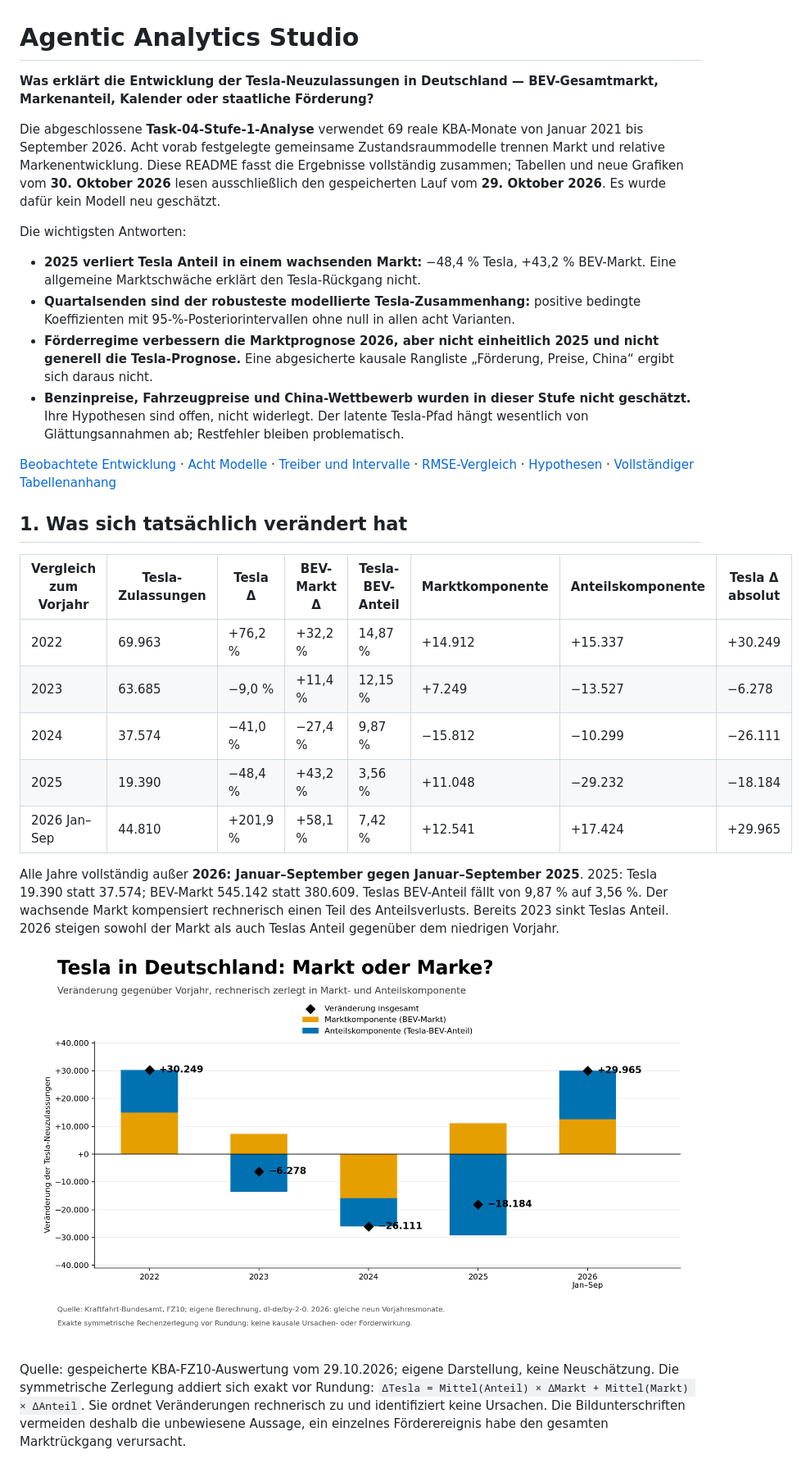
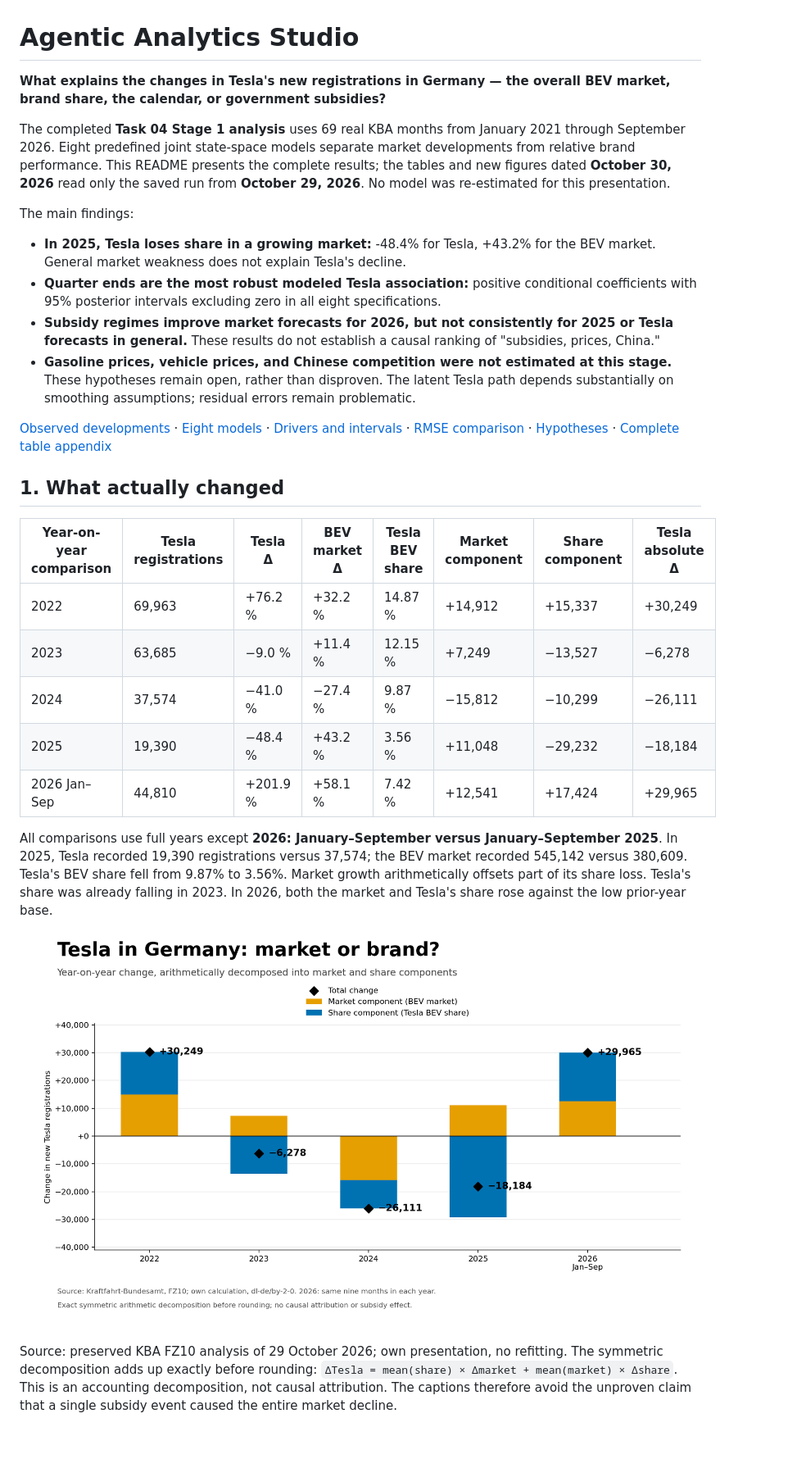
Before and after one commit to sayac007/Agentic-Analytics-Studio, a Markdown page: README.md, the part around the change printed below. Shown: that part at 82% size. Drawn GitHub-style; pictures changed too: results/task04/presentation/annual_market_share.png; blank space fills up the shorter version.

```diff
--- a/README.md
+++ b/README.md
@@ -1,50 +1,50 @@
 # Agentic Analytics Studio
 
-**Was erklärt die Entwicklung der Tesla-Neuzulassungen in Deutschland —
-BEV-Gesamtmarkt, Markenanteil, Kalender oder staatliche Förderung?**
+**What explains the changes in Tesla's new registrations in Germany —
+the overall BEV market, brand share, the calendar, or government subsidies?**
 
-Die abgeschlossene **Task-04-Stufe-1-Analyse** verwendet 69 reale KBA-Monate
-von Januar 2021 bis September 2026. Acht vorab festgelegte gemeinsame
-Zustandsraummodelle trennen Markt und relative Markenentwicklung.
-Diese README fasst die Ergebnisse vollständig zusammen; Tabellen und neue
-Grafiken vom **30. Oktober 2026** lesen ausschließlich den gespeicherten Lauf
-vom **29. Oktober 2026**. Es wurde dafür kein Modell neu geschätzt.
+The completed **Task 04 Stage 1 analysis** uses 69 real KBA months
+from January 2021 through September 2026. Eight predefined joint
+state-space models separate market developments from relative brand performance.
+This README presents the complete results; the tables and new
+figures dated **October 30, 2026** read only the saved run
+from **October 29, 2026**. No model was re-estimated for this presentation.
 
-Die wichtigsten Antworten:
+The main findings:
 
-- **2025 verliert Tesla Anteil in einem wachsenden Markt:** −48,4 % Tesla,
-  +43,2 % BEV-Markt. Eine allgemeine Marktschwäche erklärt den Tesla-Rückgang nicht.
-- **Quartalsenden sind der robusteste modellierte Tesla-Zusammenhang:** positive
-  bedingte Koeffizienten mit 95-%-Posteriorintervallen ohne null in allen acht Varianten.
-- **Förderregime verbessern die Marktprognose 2026, aber nicht einheitlich 2025
-  und nicht generell die Tesla-Prognose.** Eine abgesicherte kausale Rangliste
-  „Förderung, Preise, China“ ergibt sich daraus nicht.
-- **Benzinpreise, Fahrzeugpreise und China-Wettbewerb wurden in dieser Stufe
-  nicht geschätzt.** Ihre Hypothesen sind offen, nicht widerlegt. Der latente
-  Tesla-Pfad hängt wesentlich von Glättungsannahmen ab; Restfehler bleiben problematisch.
+- **In 2025, Tesla loses share in a growing market:** -48.4% for Tesla,
+  +43.2% for the BEV market. General market weakness does not explain Tesla's decline.
+- **Quarter ends are the most robust modeled Tesla association:** positive
+  conditional coefficients with 95% posterior intervals excluding zero in all eight specifications.
+- **Subsidy regimes improve market forecasts for 2026, but not consistently for 2025
+  or Tesla forecasts in general.** These results do not establish a causal ranking
+  of "subsidies, prices, China."
+- **Gasoline prices, vehicle prices, and Chinese competition were not estimated at this stage.**
+  These hypotheses remain open, rather than disproven. The latent
+  Tesla path depends substantially on smoothing assumptions; residual errors remain problematic.
 
-[Beobachtete Entwicklung](#1-was-sich-tatsächlich-verändert-hat) ·
-[Acht Modelle](#2-was-die-acht-zustandsraummodelle-prüfen) ·
-[Treiber und Intervalle](#3-welche-treiber-statistisch-auffallen) ·
-[RMSE-Vergleich](#4-wie-gut-prognostizieren-die-modelle-rmse-aller-acht-varianten) ·
-[Hypothesen](#7-welche-hypothesen-sind-gestützt-und-welche-offen) ·
-[Vollständiger Tabellenanhang](results/task04/presentation/DETAILS.md)
+[Observed developments](#1-what-actually-changed) ·
+[Eight models](#2-what-the-eight-state-space-models-test) ·
+[Drivers and intervals](#3-which-drivers-stand-out-statistically) ·
+[RMSE comparison](#4-how-well-do-the-models-predict-rmse-for-all-eight-specifications) ·
+[Hypotheses](#7-which-hypotheses-are-supported-and-which-remain-open) ·
+[Complete table appendix](results/task04/presentation/DETAILS.md)
 
 <!-- BEGIN TASK04 COMPUTED RESULTS -->
 
-## 1. Was sich tatsächlich verändert hat
+## 1. What actually changed
 
-| Vergleich zum Vorjahr | Tesla-Zulassungen | Tesla Δ | BEV-Markt Δ | Tesla-BEV-Anteil | Marktkomponente | Anteilskomponente | Tesla Δ absolut |
+| Year-on-year comparison | Tesla registrations | Tesla Δ | BEV market Δ | Tesla BEV share | Market component | Share component | Tesla absolute Δ |
 | --- | --- | --- | --- | --- | --- | --- | --- |
-| 2022 | 69.963 | +76,2 % | +32,2 % | 14,87 % | +14.912 | +15.337 | +30.249 |
-| 2023 | 63.685 | −9,0 % | +11,4 % | 12,15 % | +7.249 | −13.527 | −6.278 |
-| 2024 | 37.574 | −41,0 % | −27,4 % | 9,87 % | −15.812 | −10.299 | −26.111 |
-| 2025 | 19.390 | −48,4 % | +43,2 % | 3,56 % | +11.048 | −29.232 | −18.184 |
-| 2026 Jan–Sep | 44.810 | +201,9 % | +58,1 % | 7,42 % | +12.541 | +17.424 | +29.965 |
+| 2022 | 69,963 | +76.2 % | +32.2 % | 14.87 % | +14,912 | +15,337 | +30,249 |
+| 2023 | 63,685 | −9.0 % | +11.4 % | 12.15 % | +7,249 | −13,527 | −6,278 |
+| 2024 | 37,574 | −41.0 % | −27.4 % | 9.87 % | −15,812 | −10,299 | −26,111 |
+| 2025 | 19,390 | −48.4 % | +43.2 % | 3.56 % | +11,048 | −29,232 | −18,184 |
+| 2026 Jan–Sep | 44,810 | +201.9 % | +58.1 % | 7.42 % | +12,541 | +17,424 | +29,965 |
 
-Alle Jahre vollständig außer **2026: Januar–September gegen Januar–September 2025**.
-2025: Tesla 19.390 statt 37.574; BEV-Markt 545.142 statt 380.609.
-Teslas BEV-Anteil fällt von 9,87 % auf 3,56 %. Der wachsende Markt kompensiert
-rechnerisch einen Teil des Anteilsverlusts. Bereits 2023 sinkt Teslas Anteil.
-2026 steigen sowohl der Markt als auch Teslas Anteil gegenüber dem niedrigen Vorjahr.
+All comparisons use full years except **2026: January–September versus January–September 2025**.
+In 2025, Tesla recorded 19,390 registrations versus 37,574; the BEV market recorded
+545,142 versus 380,609. Tesla's BEV share fell from 9.87% to 3.56%. Market growth
+arithmetically offsets part of its share loss. Tesla's share was already falling
+in 2023. In 2026, both the market and Tesla's share rose against the low prior-year base.
 
@@ -52,7 +52,7 @@ rechnerisch einen Teil des Anteilsverlusts. Bereits 2023 sinkt Teslas Anteil.
 
-Quelle: gespeicherte KBA-FZ10-Auswertung vom 29.10.2026; eigene Darstellung, keine Neuschätzung. Die symmetrische Zerlegung addiert sich exakt vor Rundung:
-`ΔTesla = Mittel(Anteil) × ΔMarkt + Mittel(Markt) × ΔAnteil`.
-Sie ordnet Veränderungen rechnerisch zu und identifiziert keine Ursachen.
-Die Bildunterschriften vermeiden deshalb die unbewiesene Aussage, ein einzelnes
-Förderereignis habe den gesamten Marktrückgang verursacht.
+Source: preserved KBA FZ10 analysis of 29 October 2026; own presentation, no refitting. The symmetric decomposition adds up exactly before rounding:
+`ΔTesla = mean(share) × Δmarket + mean(market) × Δshare`.
+This is an accounting decomposition, not causal attribution.
+The captions therefore avoid the unproven claim that a single subsidy event
+caused the entire market decline.
 
```
Also changed, not shown: other parts of README.md (+316 -315 lines), workorders/04-results-readme.md (+10 -0 lines), results/task04/presentation/rmse_comparison.png, results/task04/presentation/tesla_robustness.png, 7 other files.
